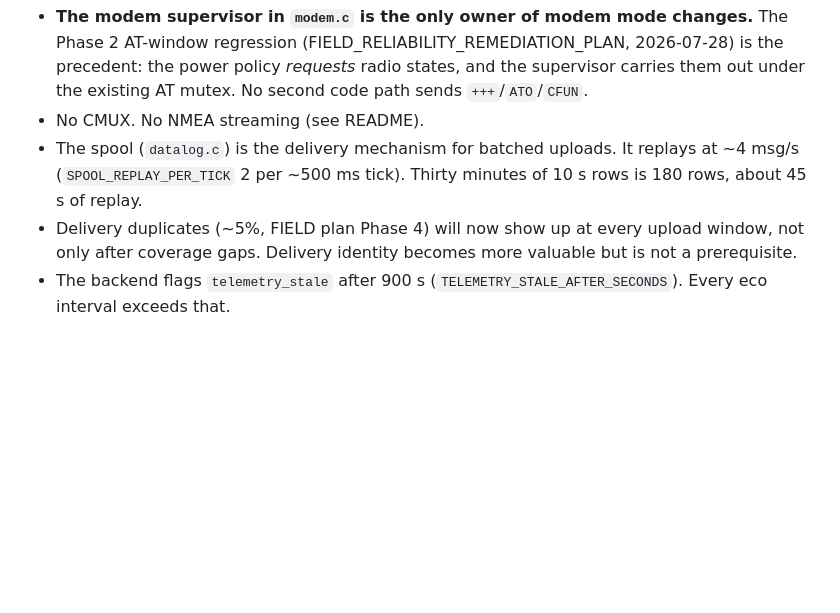
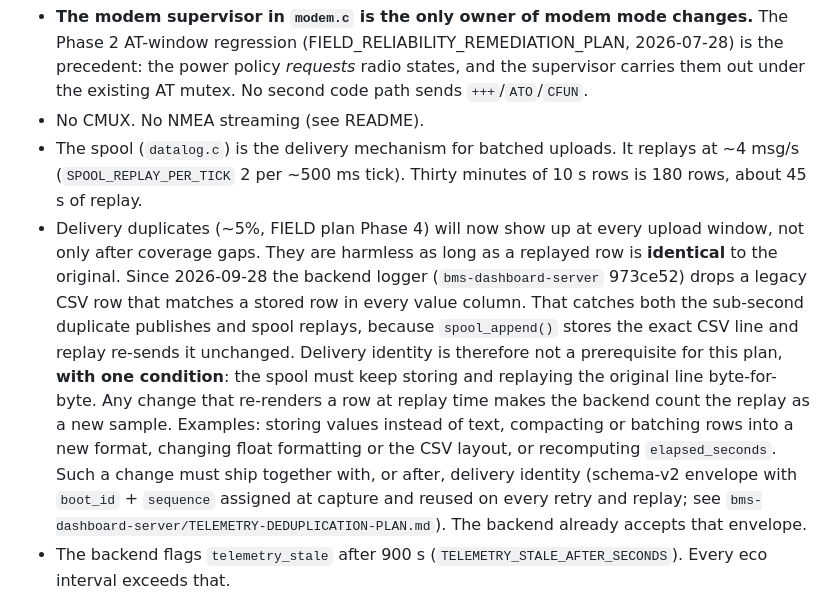
Before and after one commit to adamrunner/esp32-sim7670g, a Markdown page: docs/LOW_POWER_PLAN.md, the part around the change. Rendered like a GitHub page; blank space fills up the shorter version.

Commit message:
Note the spool byte-identity condition in the low-power plan
The backend now drops a telemetry row identical in every field to a stored
one (bms-dashboard-server 973ce52). That covers the sub-second duplicate
publishes and spool replays, because the spool stores the exact CSV line and
replays it unchanged, so delivery identity is not a prerequisite for batched
uploads.

It holds only while replay stays byte-identical. Record that any change that
re-renders a row at replay time must ship with or after delivery identity,
since the backend would otherwise count each replay as a new sample.

Co-Authored-By: Claude Opus 5.5 <noreply@anthropic.com>

```diff
--- a/docs/LOW_POWER_PLAN.md
+++ b/docs/LOW_POWER_PLAN.md
@@ -62,8 +62,22 @@ so it can be repeated.
   replays at ~4 msg/s (`SPOOL_REPLAY_PER_TICK` 2 per ~500 ms tick). Thirty
   minutes of 10 s rows is 180 rows, about 45 s of replay.
 - Delivery duplicates (~5%, FIELD plan Phase 4) will now show up at every
-  upload window, not only after coverage gaps. Delivery identity becomes more
-  valuable but is not a prerequisite.
+  upload window, not only after coverage gaps. They are harmless as long as a
+  replayed row is **identical** to the original. Since 2026-09-28 the backend
+  logger (`bms-dashboard-server` 973ce52) drops a legacy CSV row that matches a
+  stored row in every value column. That catches both the sub-second
+  duplicate publishes and spool replays, because `spool_append()` stores the
+  exact CSV line and replay re-sends it unchanged. Delivery identity is
+  therefore not a prerequisite for this plan, **with one condition**: the spool
+  must keep storing and replaying the original line byte-for-byte. Any change
+  that re-renders a row at replay time makes the backend count the replay as a
+  new sample. Examples: storing values instead of text, compacting or batching
+  rows into a new format, changing float formatting or the CSV layout, or
+  recomputing `elapsed_seconds`. Such a change must ship together with, or
+  after, delivery identity (schema-v2 envelope with `boot_id` + `sequence`
+  assigned at capture and reused on every retry and replay; see
+  `bms-dashboard-server/TELEMETRY-DEDUPLICATION-PLAN.md`). The backend already
+  accepts that envelope.
 - The backend flags `telemetry_stale` after 900 s
   (`TELEMETRY_STALE_AFTER_SECONDS`). Every eco interval exceeds that.
 
```
